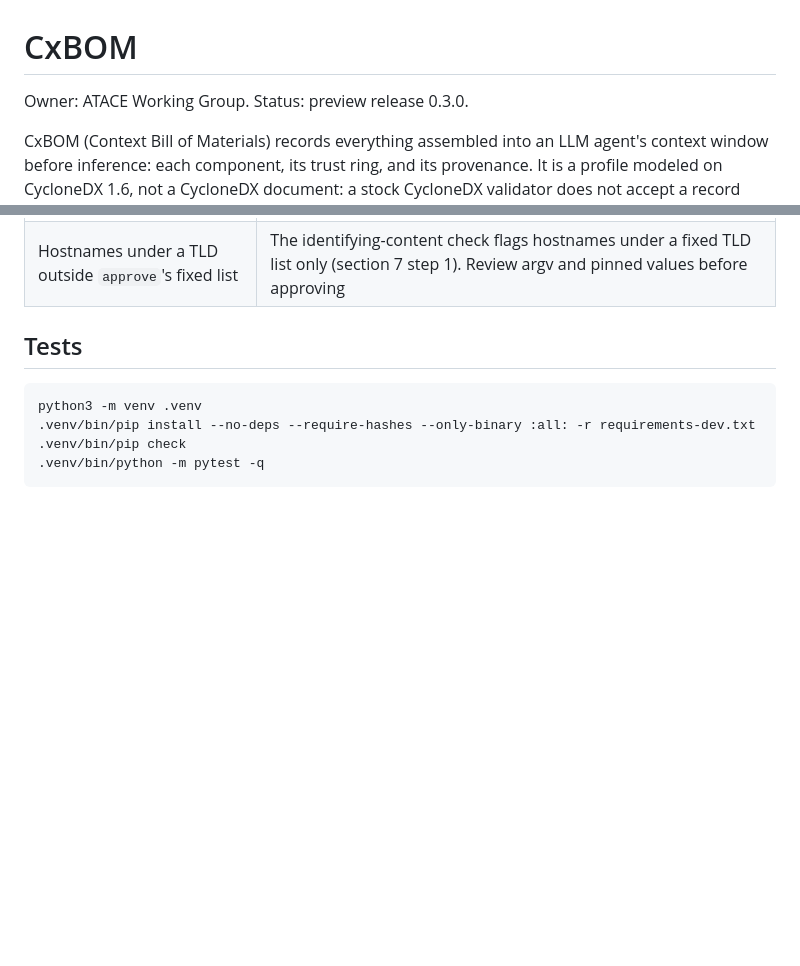
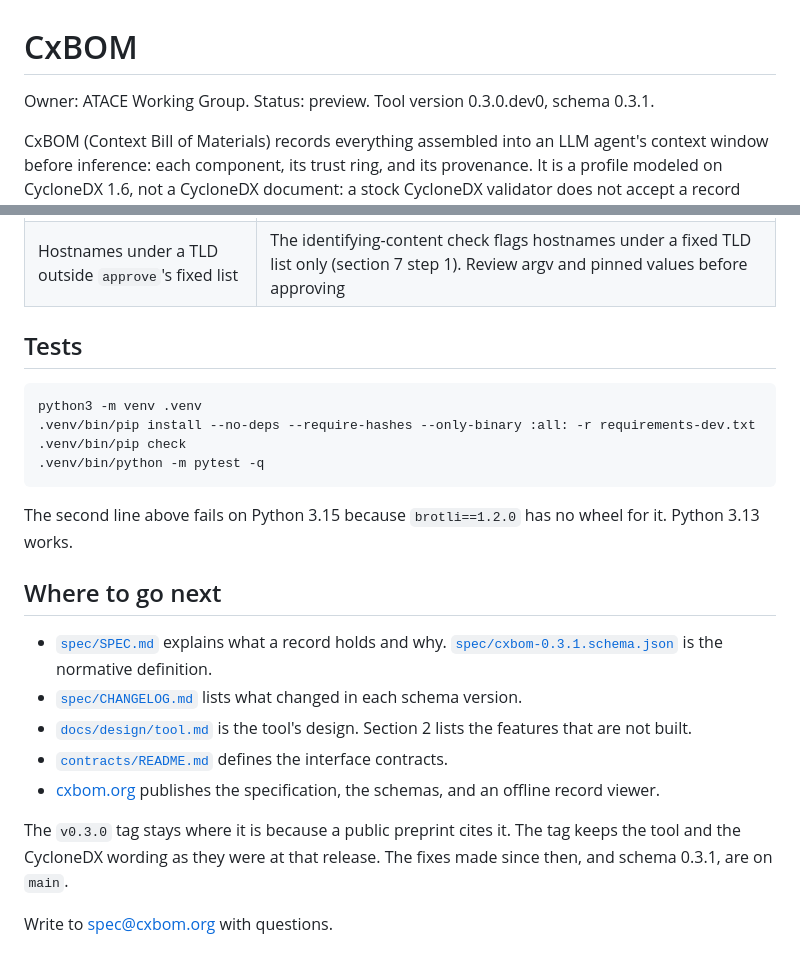
Before and after one commit to CXBOM/cxbom-reference, a Markdown page: README.md, 2 parts joined by grey strips. Drawn GitHub-style; blank space fills up the shorter version.

````diff
--- a/README.md
+++ b/README.md
@@ -1,6 +1,6 @@
 # CxBOM
 
-Owner: ATACE Working Group. Status: preview release 0.3.0.
+Owner: ATACE Working Group. Status: preview. Tool version 0.3.0.dev0, schema 0.3.1.
 
 CxBOM (Context Bill of Materials) records everything assembled into an LLM
 agent's context window before inference: each component, its trust ring, and
@@ -186,3 +186,25 @@ python3 -m venv .venv
 .venv/bin/pip check
 .venv/bin/python -m pytest -q
 ```
+
+The second line above fails on Python 3.15 because `brotli==1.2.0` has no wheel
+for it. Python 3.13 works.
+
+## Where to go next
+
+- [`spec/SPEC.md`](spec/SPEC.md) explains what a record holds and why.
+  [`spec/cxbom-0.3.1.schema.json`](spec/cxbom-0.3.1.schema.json) is the normative
+  definition.
+- [`spec/CHANGELOG.md`](spec/CHANGELOG.md) lists what changed in each schema
+  version.
+- [`docs/design/tool.md`](docs/design/tool.md) is the tool's design. Section 2
+  lists the features that are not built.
+- [`contracts/README.md`](contracts/README.md) defines the interface contracts.
+- [cxbom.org](https://cxbom.org) publishes the specification, the schemas, and
+  an offline record viewer.
+
+The `v0.3.0` tag stays where it is because a public preprint cites it. The tag
+keeps the tool and the CycloneDX wording as they were at that release. The fixes
+made since then, and schema 0.3.1, are on `main`.
+
+Write to spec@cxbom.org with questions.
````
Also changed, not shown: docs/design/tool.md (+8 -8 lines), spec/SPEC.md (+1 -1 lines).
